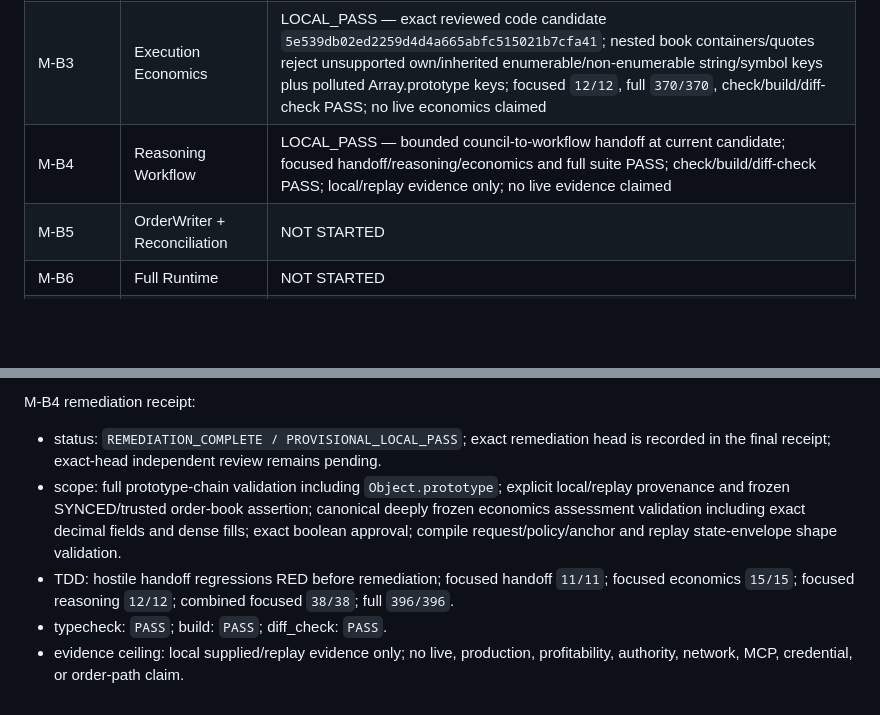
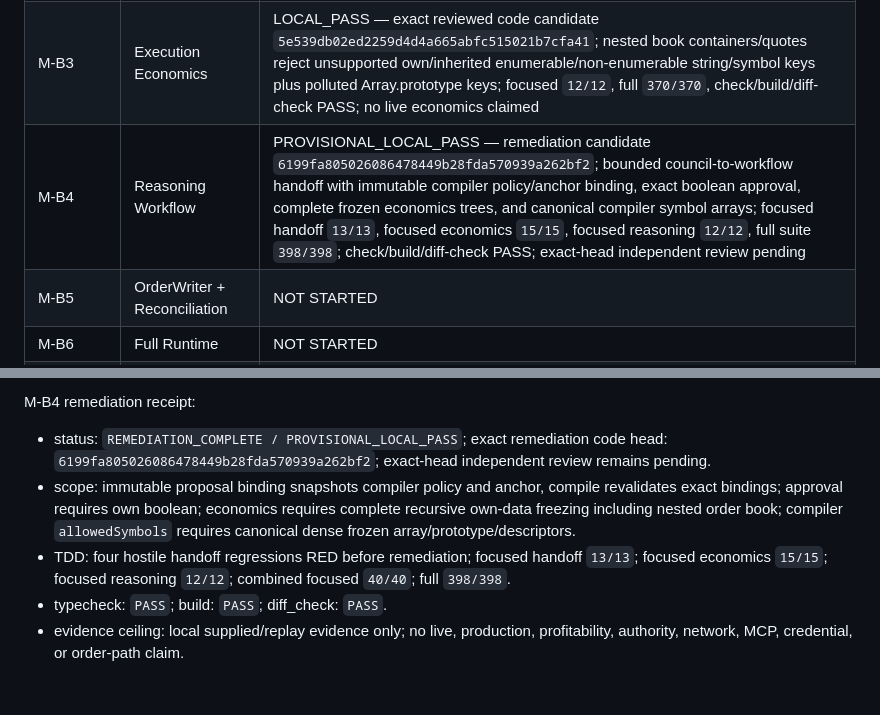
Before and after one commit to etvjay/0-infinity, a Markdown page: docs/development/IMPLEMENTATION_LEDGER.md, 2 parts joined by grey strips. Drawn GitHub-style; blank space fills up the shorter version.

Commit message:
docs: reconcile M-B4 handoff receipts

```diff
--- a/docs/development/IMPLEMENTATION_LEDGER.md
+++ b/docs/development/IMPLEMENTATION_LEDGER.md
@@ -6,7 +6,7 @@
 | M-B1 | Mandate Kernel | LOCAL_PASS — A, B, C, D, and E integrated locally; independent integrated-kernel review APPROVED at `db1d0df`; evidence ceiling remains local X2 |
 | M-B2 | Binance State Plane | IN PROGRESS — USDⓈ-M Futures UM selected; M-B2-A, M-B2-B, M-B2-C, M-B2-D, M-B2-F, and M-B2-H `LOCAL_PASS` read-only market/state slices integrated; M-B2-E bounded public `LIVE_READ_PASS`; M-B2-G public depth bootstrap `BLOCKED_EXTERNAL`; integrated M-B2 closure gate still pending |
 | M-B3 | Execution Economics | LOCAL_PASS — exact reviewed code candidate `5e539db02ed2259d4d4a665abfc515021b7cfa41`; nested book containers/quotes reject unsupported own/inherited enumerable/non-enumerable string/symbol keys plus polluted Array.prototype keys; focused `12/12`, full `370/370`, check/build/diff-check PASS; no live economics claimed |
-| M-B4 | Reasoning Workflow | LOCAL_PASS — bounded council-to-workflow handoff at current candidate; focused handoff/reasoning/economics and full suite PASS; check/build/diff-check PASS; local/replay evidence only; no live evidence claimed |
+| M-B4 | Reasoning Workflow | PROVISIONAL_LOCAL_PASS — remediation candidate `6199fa805026086478449b28fda570939a262bf2`; bounded council-to-workflow handoff with immutable compiler policy/anchor binding, exact boolean approval, complete frozen economics trees, and canonical compiler symbol arrays; focused handoff `13/13`, focused economics `15/15`, focused reasoning `12/12`, full suite `398/398`; check/build/diff-check PASS; exact-head independent review pending |
 | M-B5 | OrderWriter + Reconciliation | NOT STARTED |
 | M-B6 | Full Runtime | NOT STARTED |
 | M-B7 | Shadow Evidence | NOT STARTED |
@@ -36,8 +36,8 @@ M-B3 remediation receipt:
 
 M-B4 remediation receipt:
 
-- status: `REMEDIATION_COMPLETE / PROVISIONAL_LOCAL_PASS`; exact remediation head is recorded in the final receipt; exact-head independent review remains pending.
-- scope: full prototype-chain validation including `Object.prototype`; explicit local/replay provenance and frozen SYNCED/trusted order-book assertion; canonical deeply frozen economics assessment validation including exact decimal fields and dense fills; exact boolean approval; compile request/policy/anchor and replay state-envelope shape validation.
-- TDD: hostile handoff regressions RED before remediation; focused handoff `11/11`; focused economics `15/15`; focused reasoning `12/12`; combined focused `38/38`; full `396/396`.
+- status: `REMEDIATION_COMPLETE / PROVISIONAL_LOCAL_PASS`; exact remediation code head: `6199fa805026086478449b28fda570939a262bf2`; exact-head independent review remains pending.
+- scope: immutable proposal binding snapshots compiler policy and anchor, compile revalidates exact bindings; approval requires own boolean; economics requires complete recursive own-data freezing including nested order book; compiler `allowedSymbols` requires canonical dense frozen array/prototype/descriptors.
+- TDD: four hostile handoff regressions RED before remediation; focused handoff `13/13`; focused economics `15/15`; focused reasoning `12/12`; combined focused `40/40`; full `398/398`.
 - typecheck: `PASS`; build: `PASS`; diff_check: `PASS`.
 - evidence ceiling: local supplied/replay evidence only; no live, production, profitability, authority, network, MCP, credential, or order-path claim.
```
Also changed, not shown: docs/development/EVIDENCE_LEDGER.md (+1 -1 lines), 1 other file.
